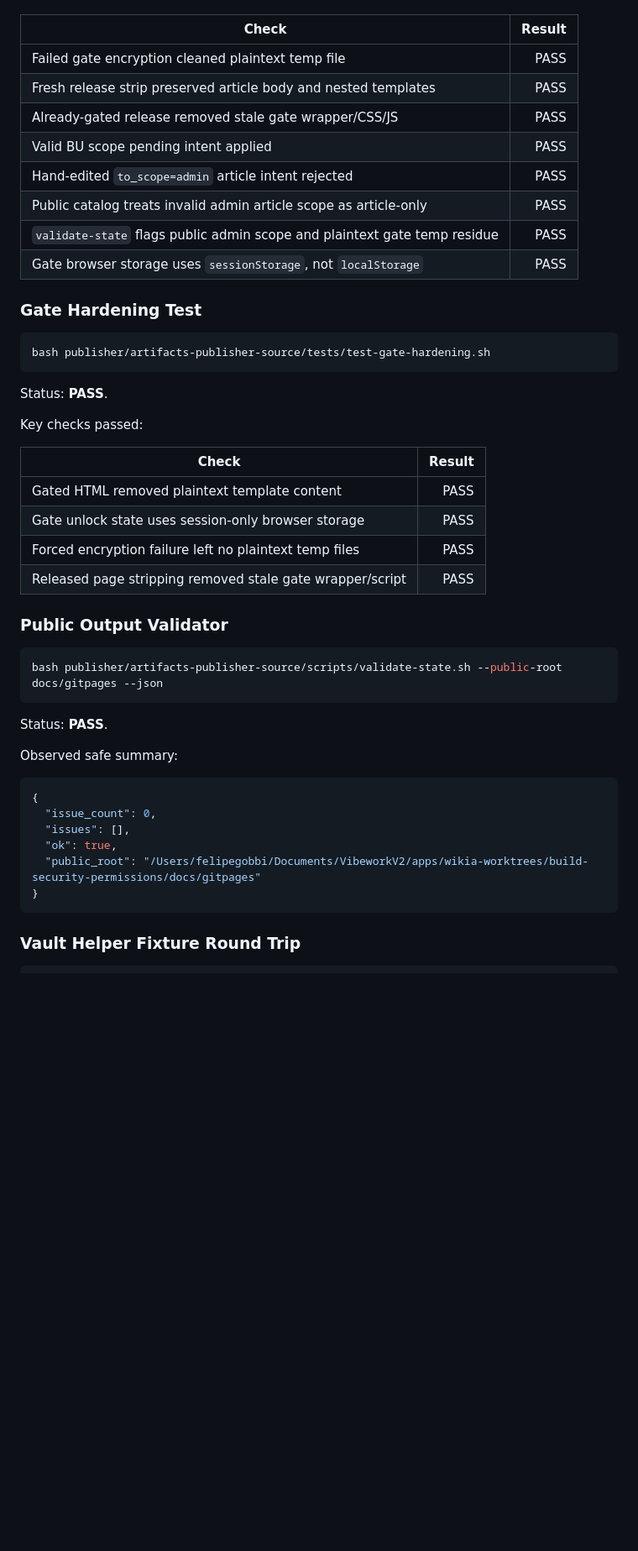
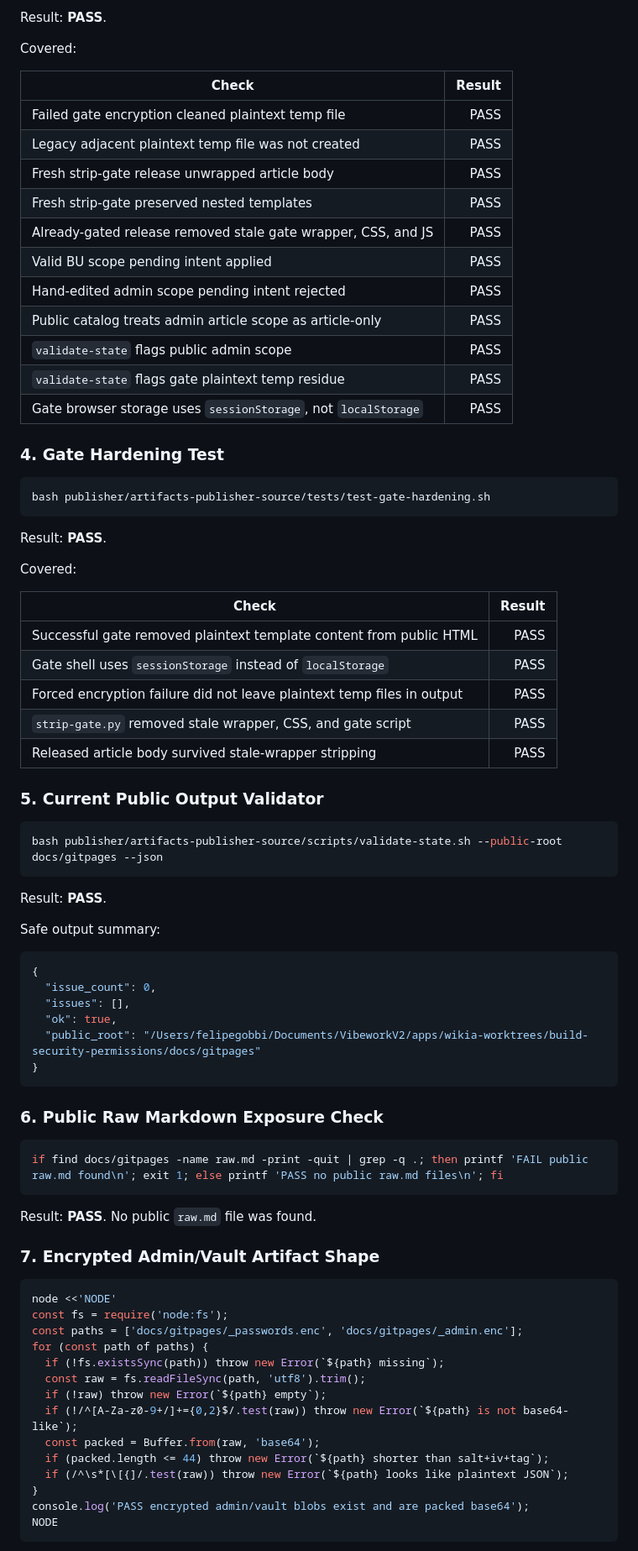
Before and after one commit to felipeggv/wikia, a Markdown page: lane-final-checks/security-permissions.md, the part around one of its changes. Shown at 84% size. Rendered like a GitHub page; blank space fills up the shorter version.

Commit message:
MAESTRO: record security-permissions verification

````diff
--- a/lane-final-checks/security-permissions.md
+++ b/lane-final-checks/security-permissions.md
@@ -59,41 +76,48 @@ Key checks passed:
+Result: **PASS**.
+
+Covered:
 
 | Check | Result |
 |---|---:|
 | Failed gate encryption cleaned plaintext temp file | PASS |
-| Fresh release strip preserved article body and nested templates | PASS |
-| Already-gated release removed stale gate wrapper/CSS/JS | PASS |
+| Legacy adjacent plaintext temp file was not created | PASS |
+| Fresh strip-gate release unwrapped article body | PASS |
+| Fresh strip-gate preserved nested templates | PASS |
+| Already-gated release removed stale gate wrapper, CSS, and JS | PASS |
 | Valid BU scope pending intent applied | PASS |
-| Hand-edited `to_scope=admin` article intent rejected | PASS |
-| Public catalog treats invalid admin article scope as article-only | PASS |
-| `validate-state` flags public admin scope and plaintext gate temp residue | PASS |
+| Hand-edited admin scope pending intent rejected | PASS |
+| Public catalog treats admin article scope as article-only | PASS |
+| `validate-state` flags public admin scope | PASS |
+| `validate-state` flags gate plaintext temp residue | PASS |
 | Gate browser storage uses `sessionStorage`, not `localStorage` | PASS |
 
-### Gate Hardening Test
+### 4. Gate Hardening Test
 
 ```bash
 bash publisher/artifacts-publisher-source/tests/test-gate-hardening.sh
 ```
 
-Status: **PASS**.
+Result: **PASS**.
 
-Key checks passed:
+Covered:
 
 | Check | Result |
 |---|---:|
-| Gated HTML removed plaintext template content | PASS |
-| Gate unlock state uses session-only browser storage | PASS |
-| Forced encryption failure left no plaintext temp files | PASS |
-| Released page stripping removed stale gate wrapper/script | PASS |
+| Successful gate removed plaintext template content from public HTML | PASS |
+| Gate shell uses `sessionStorage` instead of `localStorage` | PASS |
+| Forced encryption failure did not leave plaintext temp files in output | PASS |
+| `strip-gate.py` removed stale wrapper, CSS, and gate script | PASS |
+| Released article body survived stale-wrapper stripping | PASS |
 
-### Public Output Validator
+### 5. Current Public Output Validator
 
 ```bash
 bash publisher/artifacts-publisher-source/scripts/validate-state.sh --public-root docs/gitpages --json
 ```
 
-Status: **PASS**.
+Result: **PASS**.
 
-Observed safe summary:
+Safe output summary:
 
 ```json
 {
@@ -104,4 +128,30 @@ Observed safe summary:
 }
 ```
 
-### Vault Helper Fixture Round Trip
+### 6. Public Raw Markdown Exposure Check
+
+```bash
+if find docs/gitpages -name raw.md -print -quit | grep -q .; then printf 'FAIL public raw.md found\n'; exit 1; else printf 'PASS no public raw.md files\n'; fi
+```
+
+Result: **PASS**. No public `raw.md` file was found.
+
+### 7. Encrypted Admin/Vault Artifact Shape
+
+```bash
+node <<'NODE'
+const fs = require('node:fs');
+const paths = ['docs/gitpages/_passwords.enc', 'docs/gitpages/_admin.enc'];
+for (const path of paths) {
+  if (!fs.existsSync(path)) throw new Error(`${path} missing`);
+  const raw = fs.readFileSync(path, 'utf8').trim();
+  if (!raw) throw new Error(`${path} empty`);
+  if (!/^[A-Za-z0-9+/]+={0,2}$/.test(raw)) throw new Error(`${path} is not base64-like`);
+  const packed = Buffer.from(raw, 'base64');
+  if (packed.length <= 44) throw new Error(`${path} shorter than salt+iv+tag`);
+  if (/^\s*[\[{]/.test(raw)) throw new Error(`${path} looks like plaintext JSON`);
+}
+console.log('PASS encrypted admin/vault blobs exist and are packed base64');
+NODE
+```
+
````
Also changed, not shown: other parts of lane-final-checks/security-permissions.md (+220 -175 lines).
